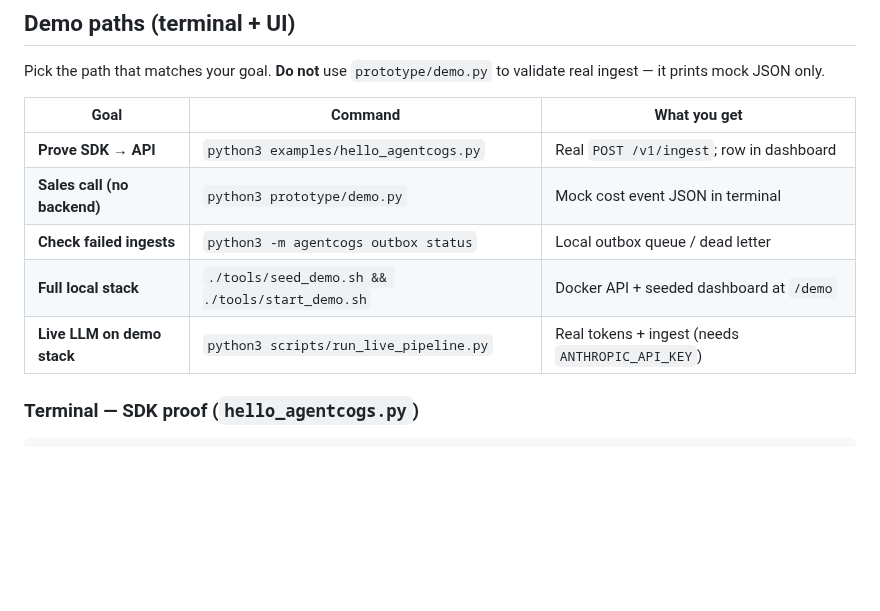
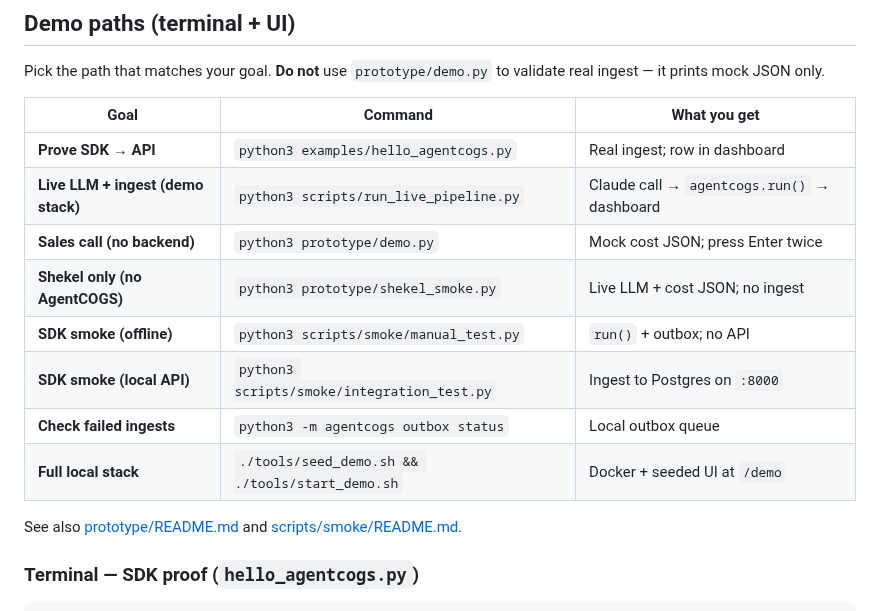
Before and after one commit to vaibhav11123/agentcogs, a Markdown page: README.md, the part around one of its changes. GitHub-like rendering; blank space fills up the shorter version.

```diff
--- a/README.md
+++ b/README.md
@@ -142,11 +142,16 @@ Pick the path that matches your goal. **Do not** use `prototype/demo.py` to vali
 
 | Goal | Command | What you get |
 |------|---------|----------------|
-| **Prove SDK → API** | `python3 examples/hello_agentcogs.py` | Real `POST /v1/ingest`; row in dashboard |
-| **Sales call (no backend)** | `python3 prototype/demo.py` | Mock cost event JSON in terminal |
-| **Check failed ingests** | `python3 -m agentcogs outbox status` | Local outbox queue / dead letter |
-| **Full local stack** | `./tools/seed_demo.sh && ./tools/start_demo.sh` | Docker API + seeded dashboard at `/demo` |
-| **Live LLM on demo stack** | `python3 scripts/run_live_pipeline.py` | Real tokens + ingest (needs `ANTHROPIC_API_KEY`) |
+| **Prove SDK → API** | `python3 examples/hello_agentcogs.py` | Real ingest; row in dashboard |
+| **Live LLM + ingest (demo stack)** | `python3 scripts/run_live_pipeline.py` | Claude call → `agentcogs.run()` → dashboard |
+| **Sales call (no backend)** | `python3 prototype/demo.py` | Mock cost JSON; press Enter twice |
+| **Shekel only (no AgentCOGS)** | `python3 prototype/shekel_smoke.py` | Live LLM + cost JSON; no ingest |
+| **SDK smoke (offline)** | `python3 scripts/smoke/manual_test.py` | `run()` + outbox; no API |
+| **SDK smoke (local API)** | `python3 scripts/smoke/integration_test.py` | Ingest to Postgres on `:8000` |
+| **Check failed ingests** | `python3 -m agentcogs outbox status` | Local outbox queue |
+| **Full local stack** | `./tools/seed_demo.sh && ./tools/start_demo.sh` | Docker + seeded UI at `/demo` |
+
+See also [prototype/README.md](prototype/README.md) and [scripts/smoke/README.md](scripts/smoke/README.md).
 
 ### Terminal — SDK proof (`hello_agentcogs.py`)
 
```
Also changed, not shown: other parts of README.md (+37 -0 lines), docs/assets/screenshots/terminal-run-live-pipeline.png (added), docs/assets/screenshots/terminal-shekel-smoke.png (added), docs/assets/screenshots/terminal-smoke-integration.png (added), docs/assets/screenshots/terminal-smoke-manual.png (added), 5 other files.
